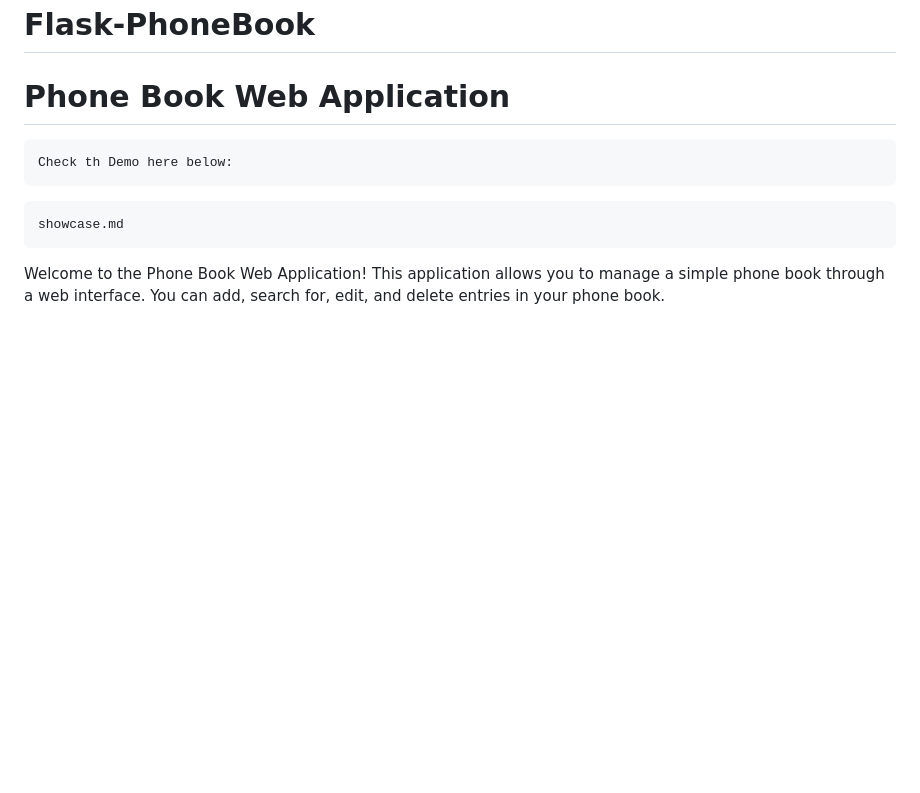
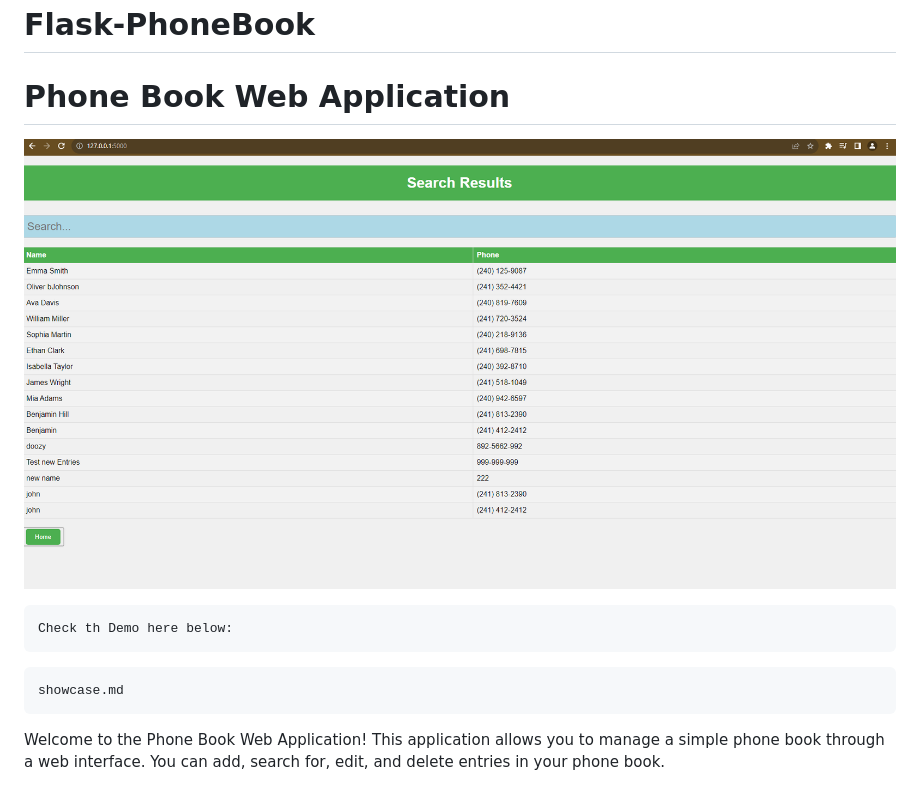
Before and after one commit to Ayanleaideed/Flask-PhoneBook, a Markdown page: README.md, the part around the change. GitHub-like rendering; blank space fills up the shorter version.

````diff
--- a/README.md
+++ b/README.md
@@ -1,5 +1,7 @@
 # Flask-PhoneBook
 # Phone Book Web Application
+![My Image](image-1.png)
+
 ```shall
 Check th Demo here below:
 ```
````
